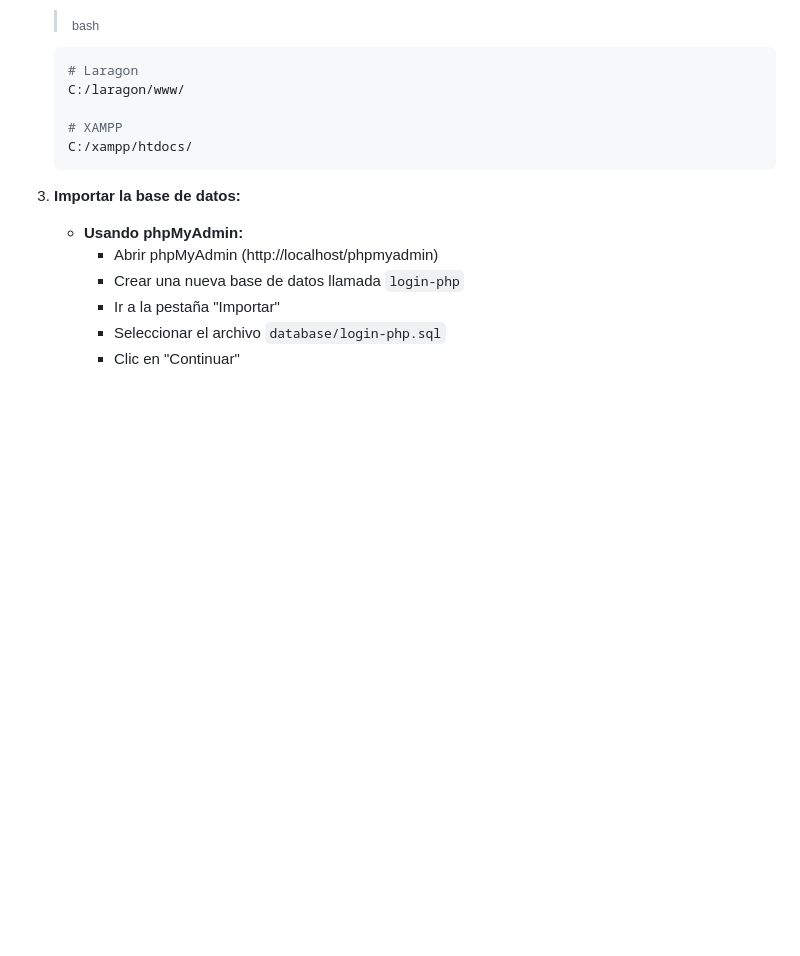
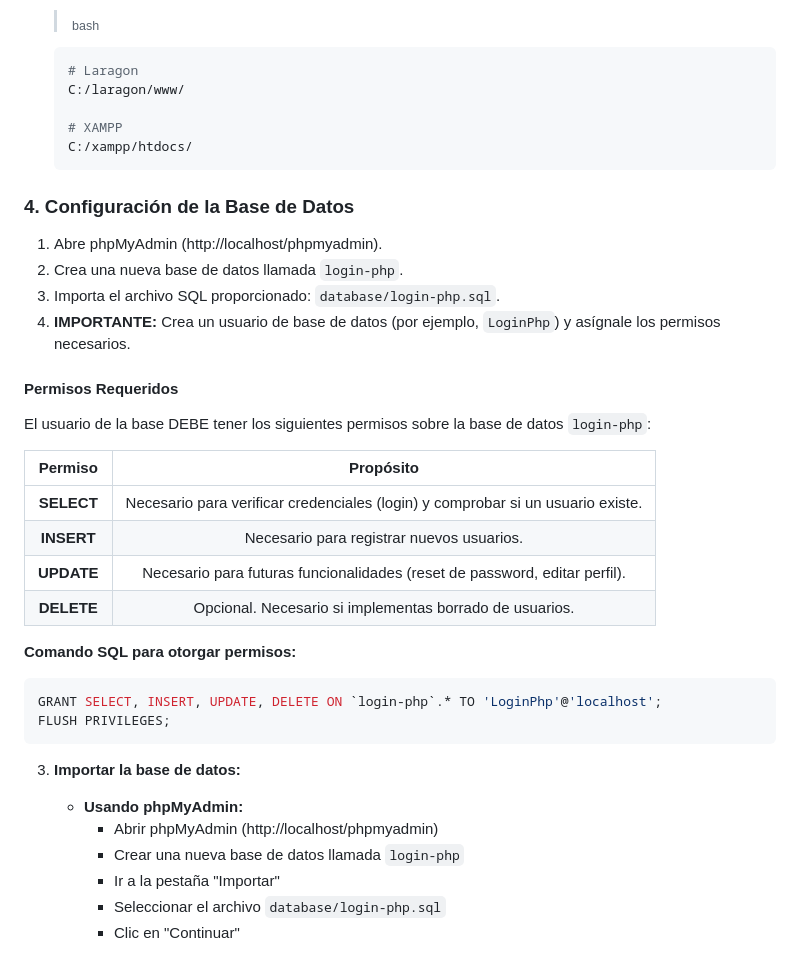
Before and after one commit to jpossua/Login-MVC, a Markdown page: README.md, the part around the change. Rendered like a GitHub page; blank space fills up the shorter version.

Commit message:
Agregue instrucciones detalladas de configuración de la base de datos, incluida la creación de usuarios y los permisos necesarios.

````diff
--- a/README.md
+++ b/README.md
@@ -475,6 +475,27 @@ VALUES ('test@test.com', '$2y$10$...hash...', 'Usuario', 'Prueba', 1);
    C:/xampp/htdocs/
    ```
 
+### 4. Configuración de la Base de Datos
+1. Abre phpMyAdmin (http://localhost/phpmyadmin).
+2. Crea una nueva base de datos llamada `login-php`.
+3. Importa el archivo SQL proporcionado: `database/login-php.sql`.
+4. **IMPORTANTE:** Crea un usuario de base de datos (por ejemplo, `LoginPhp`) y asígnale los permisos necesarios.
+
+#### Permisos Requeridos
+El usuario de la base DEBE tener los siguientes permisos sobre la base de datos `login-php`:
+
+| **Permiso** |                                  **Propósito**                                  |
+| :---------: | :-----------------------------------------------------------------------------: |
+| **SELECT**  | Necesario para verificar credenciales (login) y comprobar si un usuario existe. |
+| **INSERT**  |                    Necesario para registrar nuevos usuarios.                    |
+| **UPDATE**  |   Necesario para futuras funcionalidades (reset de password, editar perfil).    |
+| **DELETE**  |             Opcional. Necesario si implementas borrado de usuarios.             |
+
+**Comando SQL para otorgar permisos:**
+```sql
+GRANT SELECT, INSERT, UPDATE, DELETE ON `login-php`.* TO 'LoginPhp'@'localhost';
+FLUSH PRIVILEGES;
+```
 3. **Importar la base de datos:**
 
    - **Usando phpMyAdmin:**
````
